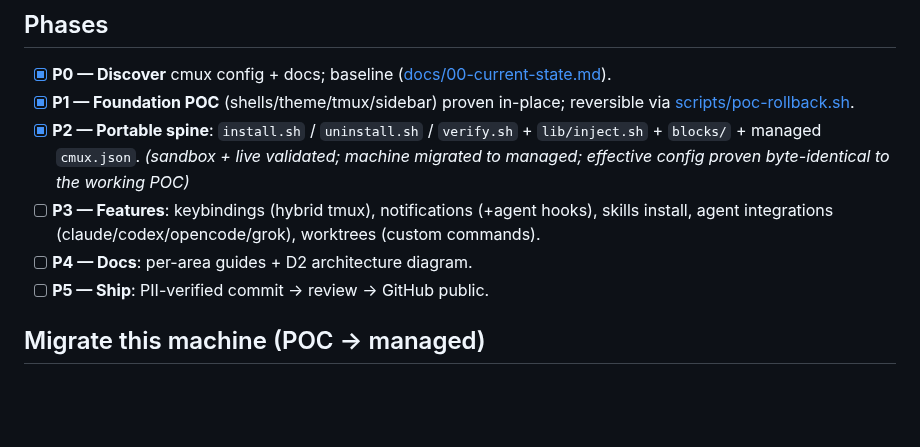
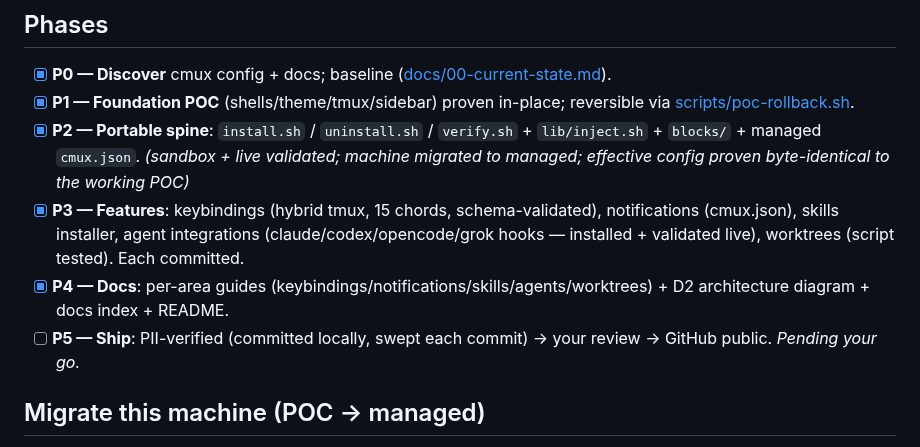
Before and after one commit to msambare/cmux-configuration, a Markdown page: docs/ROADMAP.md, the part around the change. GitHub-like rendering; blank space fills up the shorter version.

```diff
--- a/docs/ROADMAP.md
+++ b/docs/ROADMAP.md
@@ -20,9 +20,9 @@ Live status of the cmux-configuration build. Updated as phases land.
 - [x] **P0 — Discover** cmux config + docs; baseline ([docs/00-current-state.md](00-current-state.md)).
 - [x] **P1 — Foundation POC** (shells/theme/tmux/sidebar) proven in-place; reversible via [scripts/poc-rollback.sh](../scripts/poc-rollback.sh).
 - [x] **P2 — Portable spine**: `install.sh` / `uninstall.sh` / `verify.sh` + `lib/inject.sh` + `blocks/` + managed `cmux.json`. *(sandbox + live validated; machine migrated to managed; effective config proven byte-identical to the working POC)*
-- [ ] **P3 — Features**: keybindings (hybrid tmux), notifications (+agent hooks), skills install, agent integrations (claude/codex/opencode/grok), worktrees (custom commands).
-- [ ] **P4 — Docs**: per-area guides + D2 architecture diagram.
-- [ ] **P5 — Ship**: PII-verified commit → review → GitHub public.
+- [x] **P3 — Features**: keybindings (hybrid tmux, 15 chords, schema-validated), notifications (cmux.json), skills installer, agent integrations (claude/codex/opencode/grok hooks — installed + validated live), worktrees (script tested). Each committed.
+- [x] **P4 — Docs**: per-area guides (keybindings/notifications/skills/agents/worktrees) + D2 architecture diagram + docs index + README.
+- [ ] **P5 — Ship**: PII-verified (committed locally, swept each commit) → your review → GitHub public. *Pending your go.*
 
 ## Migrate this machine (POC → managed)
 
```
Also changed, not shown: README.md (+46 -36 lines), docs/README.md (added, +14 -0 lines), diagrams/01-architecture.png (added), 2 other files.
